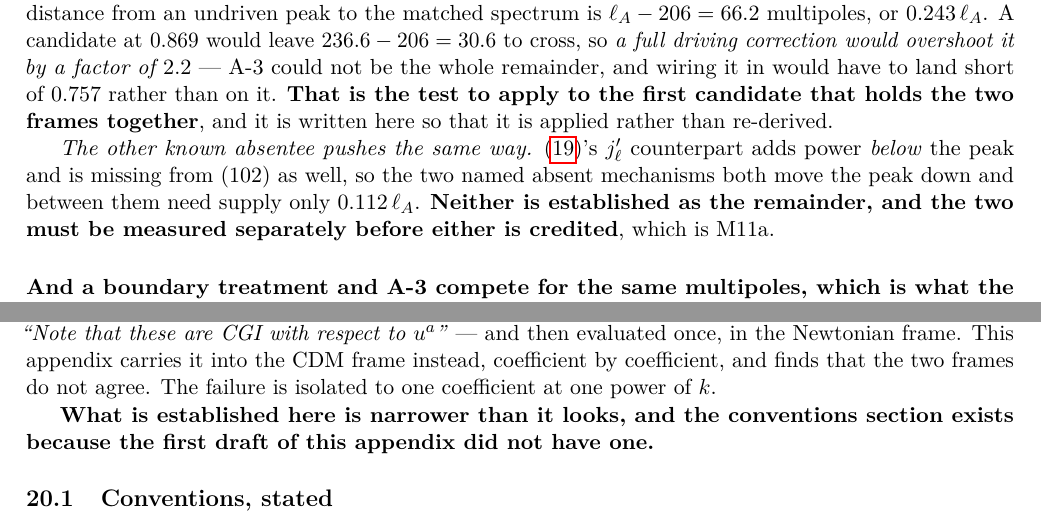
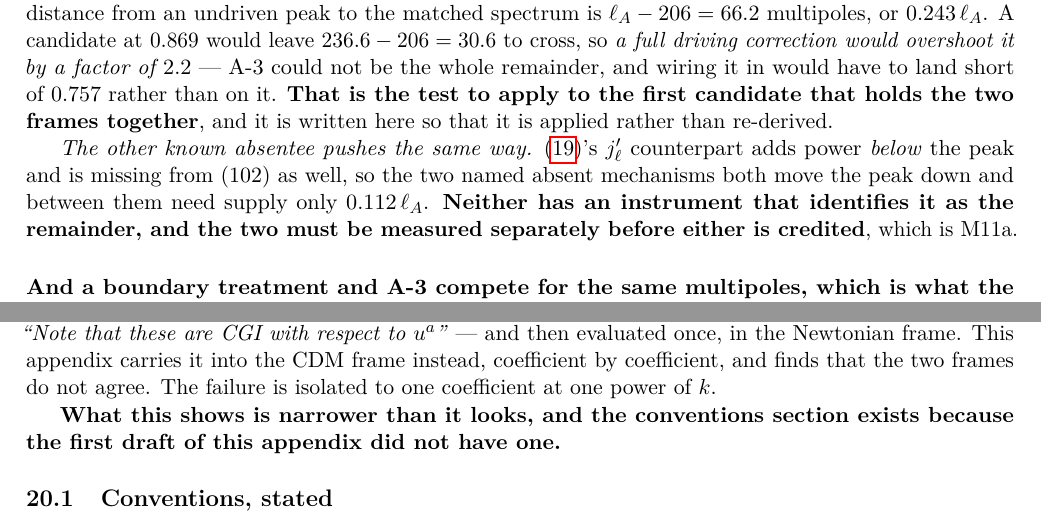
Before and after one commit to timgebbie/frame-covariant-cmb-reproducibility, a LaTeX paper (SUPPLEMENTARY-MATERIAL-v1.3.0.tex, which reads supplementary-materials/appendix-frame-division-v1.3.0.tex, supplementary-materials/section-w-form-and-ell-zero-v1.4.0.tex): two parts of pages 42 and 67 of 75, joined at a grey line, cut so that both start at the same text. Compiled offline with pdfLaTeX.

Commit message:
supplement: enforce the Part I/II standing-vocabulary seam at six sites; PDF rebuilt
Co-Authored-By: Claude Opus 5 <noreply@anthropic.com>

Claude-Session: https://claude.ai/code/session_01NB3VzZzaXgsQsB6SMSFfLk

```diff
--- a/supplementary-materials/appendix-frame-division-v1.3.0.tex
+++ b/supplementary-materials/appendix-frame-division-v1.3.0.tex
@@ -23,7 +23,7 @@ carries it into the CDM frame instead, coefficient by coefficient, and finds
 that the two frames do not agree. The failure is isolated to one coefficient at
 one power of $k$.
 
-\textbf{What is established here is narrower than it looks, and the conventions
+\textbf{What this shows is narrower than it looks, and the conventions
 section exists because the first draft of this appendix did not have one.}
 
 \subsection{Conventions, stated}
--- a/supplementary-materials/section-w-form-and-ell-zero-v1.4.0.tex
+++ b/supplementary-materials/section-w-form-and-ell-zero-v1.4.0.tex
@@ -544,9 +544,9 @@ rather than re-derived.
 \emph{The other known absentee pushes the same way.} \eqref{eq:partner-projection}'s
 $j_\ell'$ counterpart adds power \emph{below} the peak and is missing from
 (102) as well, so the two named absent mechanisms both move the peak down and
-between them need supply only $0.112\,\ell_A$. \textbf{Neither is established
-as the remainder, and the two must be measured separately before either is
-credited}, which is M11a.
+between them need supply only $0.112\,\ell_A$. \textbf{Neither has an
+instrument that identifies it as the remainder, and the two must be measured
+separately before either is credited}, which is M11a.
 
 \paragraph{And a boundary treatment and A-3 compete for the same multipoles,
 which is what the released agreement with $1/0.757$ does not establish.} The
```
Also changed, not shown: supplementary-materials/supplement-v1.3.0.pdf, supplementary-materials/appendix-frame-division-v1.3.0.tex (2 more changed lines), supplementary-materials/section-w-form-and-ell-zero-v1.4.0.tex (8 more changed lines).
